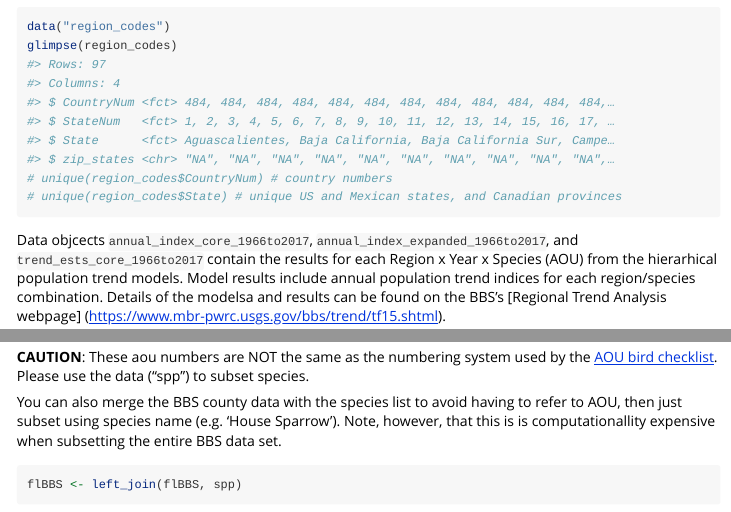
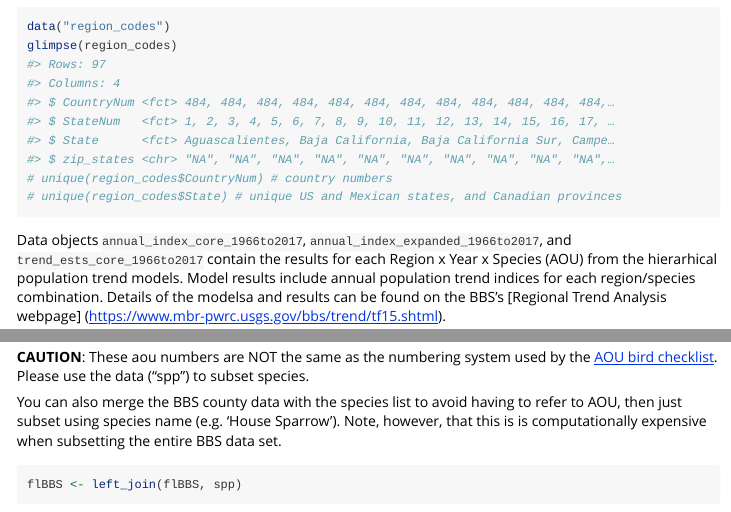
Before and after one commit to trashbirdecology/bbsAssistant, an R Markdown document (vignettes/vignettes.Rmd): the page in a window 1100 px wide, from 1000 px down, and a second part further down, joined at a grey line. Rendered offline with R 4.5, knitr and Pandoc, with nearby package versions; some code elsewhere in the file could not run offline; long lines of code are wrapped; common packages that the code uses without loading them are loaded.

Commit message:
spellcheck fixes

````diff
--- a/vignettes/vignettes.Rmd
+++ b/vignettes/vignettes.Rmd
@@ -58,7 +58,7 @@ glimpse(region_codes)
 # unique(region_codes$State) # unique US and Mexican states, and Canadian provinces
 ```
 
-Data objcects `annual_index_core_1966to2017`, `annual_index_expanded_1966to2017`, and `trend_ests_core_1966to2017` contain the results for each Region x Year x Species (AOU) from the hierarhical population trend models. Model results include annual population trend indices for each region/species combination. Details of the modelsa and results can be found on the BBS's [Regional Trend Analysis webpage] (https://www.mbr-pwrc.usgs.gov/bbs/trend/tf15.shtml).
+Data objects `annual_index_core_1966to2017`, `annual_index_expanded_1966to2017`, and `trend_ests_core_1966to2017` contain the results for each Region x Year x Species (AOU) from the hierarhical population trend models. Model results include annual population trend indices for each region/species combination. Details of the modelsa and results can be found on the BBS's [Regional Trend Analysis webpage] (https://www.mbr-pwrc.usgs.gov/bbs/trend/tf15.shtml).
 
 ```{r annualindex}
 data("annual_index_core_1966to2017")
@@ -185,7 +185,7 @@ spp <- get_speciesList()
 ```
 __CAUTION__: These aou numbers are NOT the same as the numbering system used by the [AOU bird checklist](http://checklist.aou.org/). Please use the data ("spp") to subset species.
 
-You can also merge the BBS county data with the species list to avoid having to refer to AOU, then just subset using species name (e.g. 'House Sparrow'). Note, however, that this is is computationallity expensive when subsetting the entire BBS data set.
+You can also merge the BBS county data with the species list to avoid having to refer to AOU, then just subset using species name (e.g. 'House Sparrow'). Note, however, that this is is computationally expensive when subsetting the entire BBS data set.
 ```{r getHospData, echo=TRUE}
 flBBS <- left_join(flBBS, spp)
 hospBBS <- flBBS %>% filter(commonName=="House Sparrow")
````
Also changed, not shown: README.Rmd (+1 -1 lines), paper/paper.md (+1 -1 lines).
